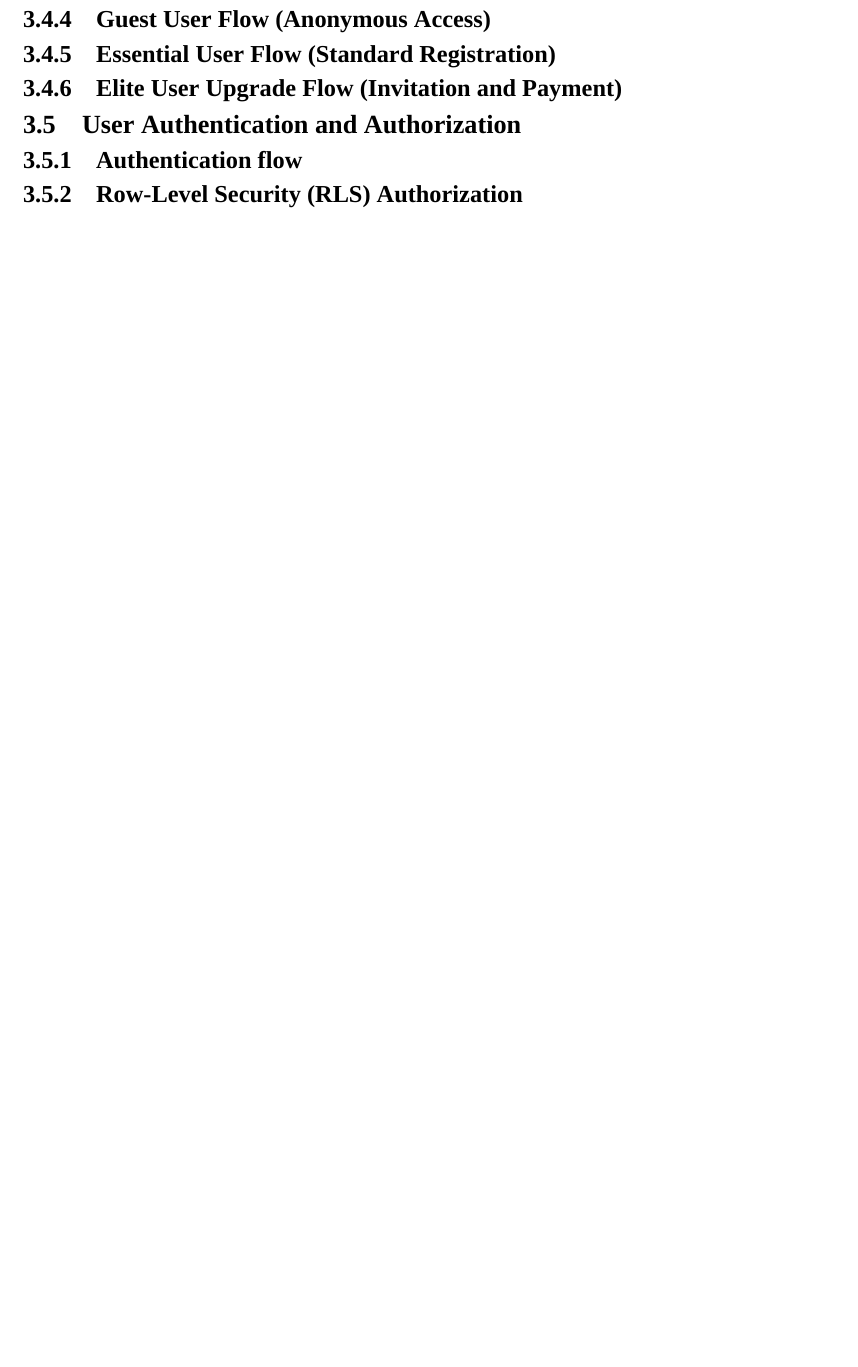
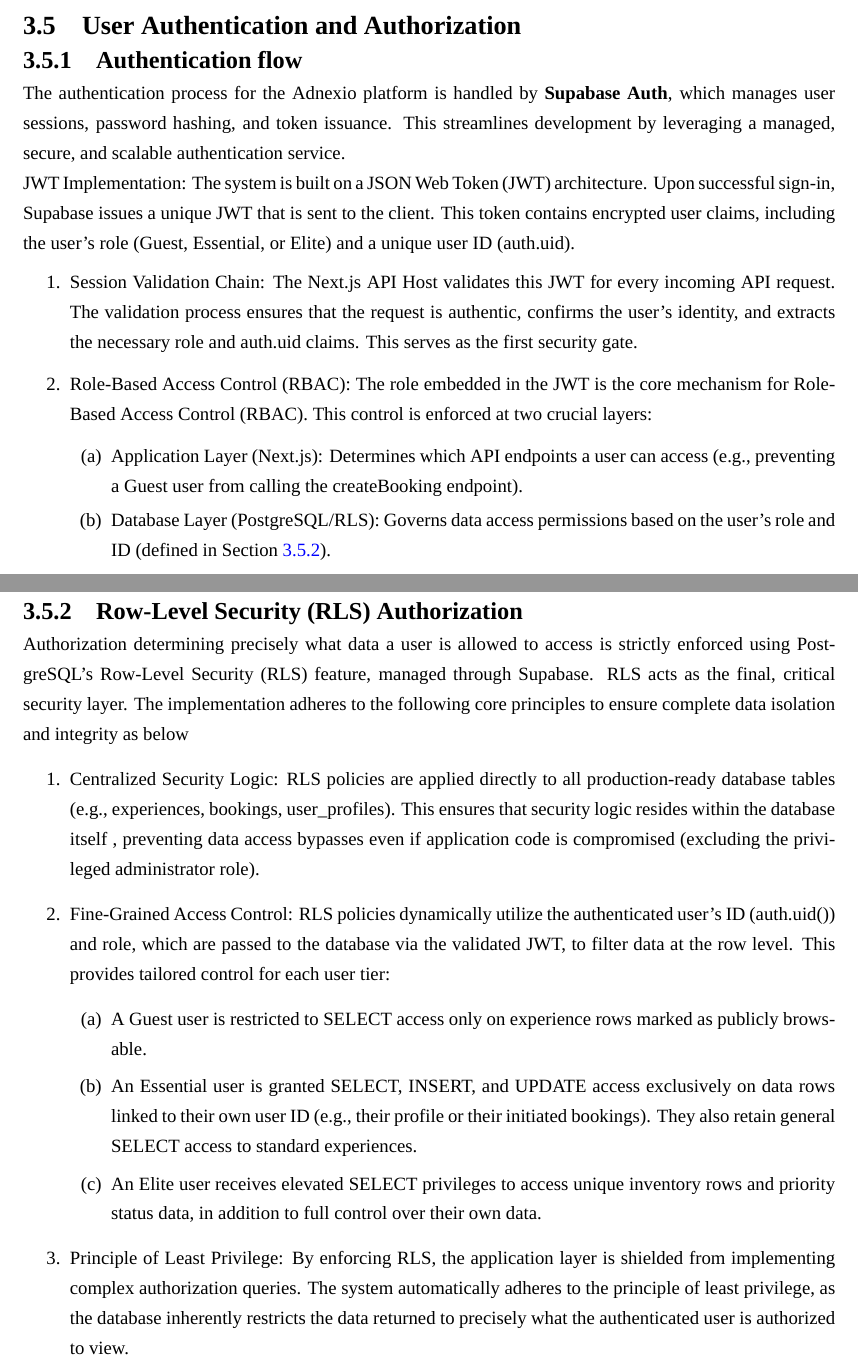
Before and after one commit to ppearyxx/Thesis, a LaTeX thesis (Report/main.tex, which reads Report/chapters/03-proposed-work.tex): part of page 44 of 51 before the commit and two parts of pages 43 and 44 of 52 after it, the two joined at a grey line, cut at the place of the change, the shorter picture padded with empty space. Compiled offline with XeLaTeX; a missing font is replaced by an installed copy or a similar font.

Commit message:
Add(CH3): User Authentication and Authorization

```diff
--- a/Report/chapters/03-proposed-work.tex
+++ b/Report/chapters/03-proposed-work.tex
@@ -109,12 +109,31 @@
     \item Role Elevation: Upon successful payment confirmation via Stripe webhook, the user's role assignment in the Supabase database is automatically elevated to Elite status. This promotion grants immediate access to premium features including VIP experiences, priority booking privileges, and dedicated concierge services.
 \end{enumerate}
 
-\subsection{Guest User Flow (Anonymous Access)}
-\subsection{Essential User Flow (Standard Registration)}
-\subsection{Elite User Upgrade Flow (Invitation and Payment)}
 \section{User Authentication and Authorization}
 \subsection{Authentication flow}
+The authentication process for the Adnexio platform is handled by \textbf{Supabase Auth}, which manages user sessions, password hashing, and token issuance. This streamlines development by leveraging a managed, secure, and scalable authentication service. \\
+JWT Implementation: The system is built on a JSON Web Token (JWT) architecture. Upon successful sign-in, Supabase issues a unique JWT that is sent to the client. This token contains encrypted user claims, including the user's role (Guest, Essential, or Elite) and a unique user ID (auth.uid).
+\begin{enumerate}
+    \item Session Validation Chain: The Next.js API Host validates this JWT for every incoming API request. The validation process ensures that the request is authentic, confirms the user's identity, and extracts the necessary role and auth.uid claims. This serves as the first security gate.
+    \item Role-Based Access Control (RBAC): The role embedded in the JWT is the core mechanism for Role-Based Access Control (RBAC). This control is enforced at two crucial layers:
+    \begin{enumerate}
+        \item Application Layer (Next.js): Determines which API endpoints a user can access (e.g., preventing a Guest user from calling the createBooking endpoint).
+        \item Database Layer (PostgreSQL/RLS): Governs data access permissions based on the user's role and ID (defined in Section~\ref{subsection:Row-Level Security (RLS) Authorization}).
+    \end{enumerate}
+\end{enumerate}
 \subsection{Row-Level Security (RLS) Authorization}
+\label{subsection:Row-Level Security (RLS) Authorization}
+Authorization determining precisely what data a user is allowed to access is strictly enforced using PostgreSQL’s Row-Level Security (RLS) feature, managed through Supabase. RLS acts as the final, critical security layer.  The implementation adheres to the following core principles to ensure complete data isolation and integrity as below
+\begin{enumerate}
+    \item Centralized Security Logic: RLS policies are applied directly to all production-ready database tables (e.g., experiences, bookings, user\_profiles). This ensures that security logic resides within the database itself , preventing data access bypasses even if application code is compromised (excluding the privileged administrator role).
+    \item Fine-Grained Access Control: RLS policies dynamically utilize the authenticated user's ID (auth.uid()) and role, which are passed to the database via the validated JWT, to filter data at the row level. This provides tailored control for each user tier:
+    \begin{enumerate}
+        \item A Guest user is restricted to SELECT access only on experience rows marked as publicly browsable.
+        \item An Essential user is granted SELECT, INSERT, and UPDATE access exclusively on data rows linked to their own user ID (e.g., their profile or their initiated bookings). They also retain general SELECT access to standard experiences.
+        \item An Elite user receives elevated SELECT privileges to access unique inventory rows and priority status data, in addition to full control over their own data.
+    \end{enumerate}
+    \item Principle of Least Privilege: By enforcing RLS, the application layer is shielded from implementing complex authorization queries. The system automatically adheres to the principle of least privilege, as the database inherently restricts the data returned to precisely what the authenticated user is authorized to view.
+\end{enumerate}
 \section{User Onboarding and Personalization}
 \subsection{Resident Onboarding Flow}
 \subsection{Visitor Onboarding Flow}
```
